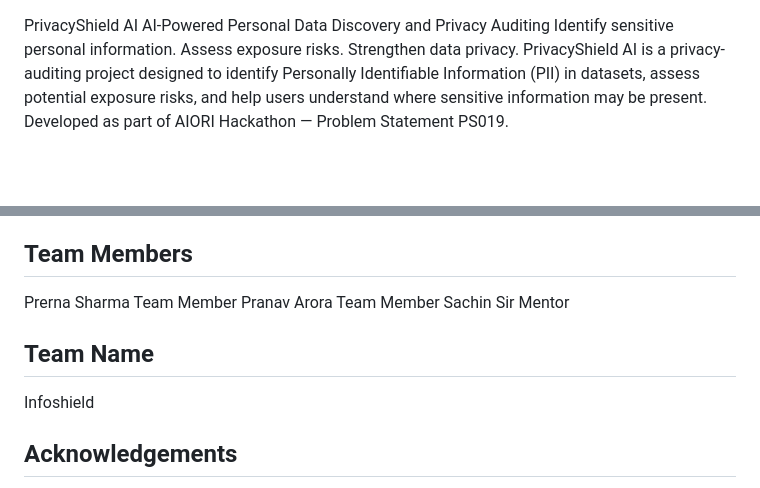
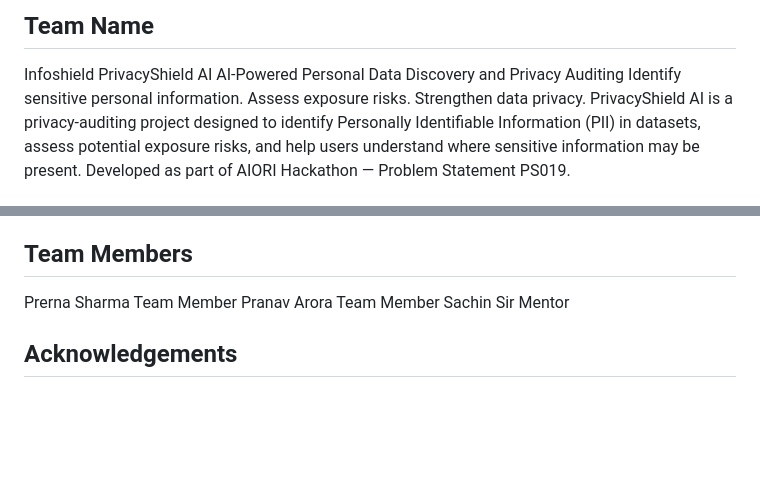
Before and after one commit to prernasharma758/A3-PS019-TC300, a Markdown page: README.md, 2 parts joined by grey strips. Drawn GitHub-style; blank space fills up the shorter version.

```diff
--- a/README.md
+++ b/README.md
@@ -1,3 +1,5 @@
+## Team Name
+Infoshield
 PrivacyShield AI
 AI-Powered Personal Data Discovery and Privacy Auditing
 Identify sensitive personal information. Assess exposure risks. Strengthen data privacy.
@@ -88,8 +90,6 @@ These improvements could make the scanner more useful for repeatable privacy rev
 Prerna Sharma	Team Member
 Pranav Arora	Team Member
 Sachin Sir	Mentor
-## Team Name
-Infoshield
 ## Acknowledgements
 We would like to thank AIORI Hackathon 3 for providing the opportunity to work on this cybersecurity problem.
 We are grateful to our mentor, Sachin Sir, for his guidance and support.
```
